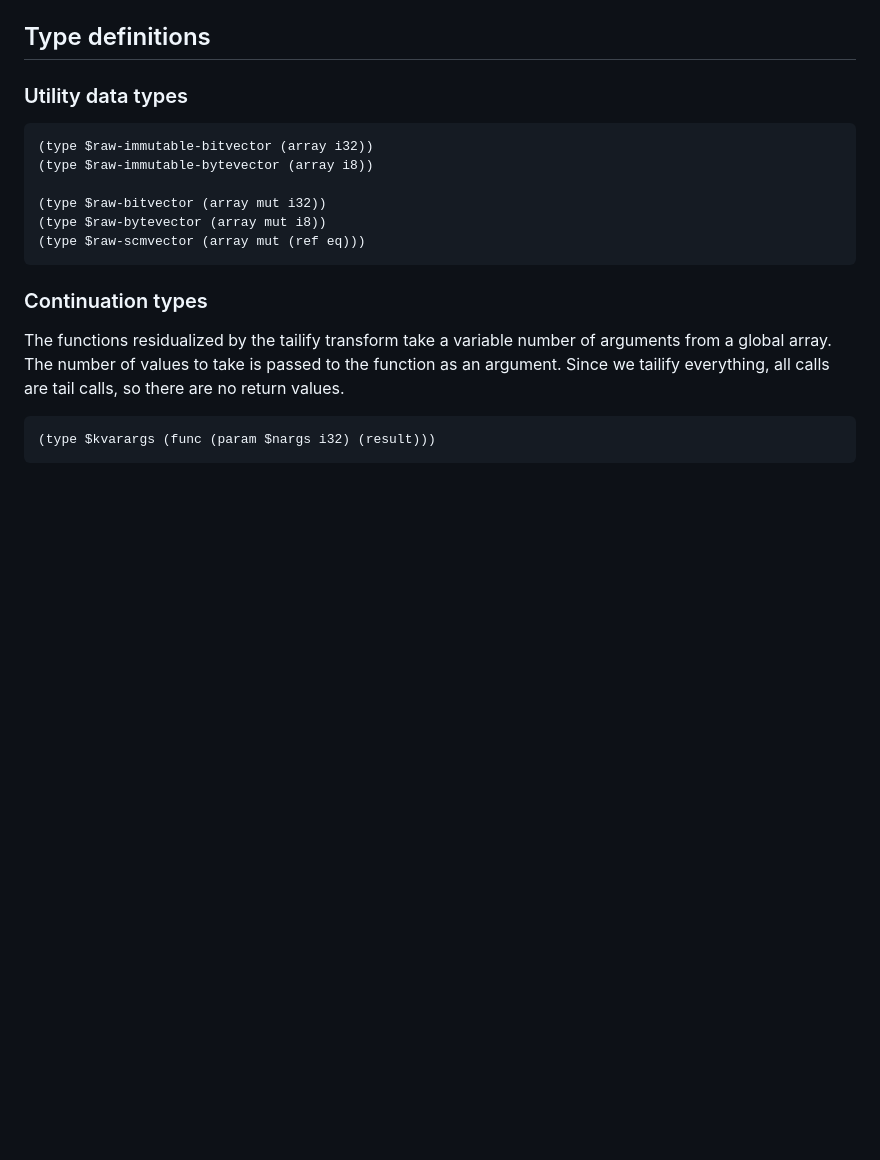
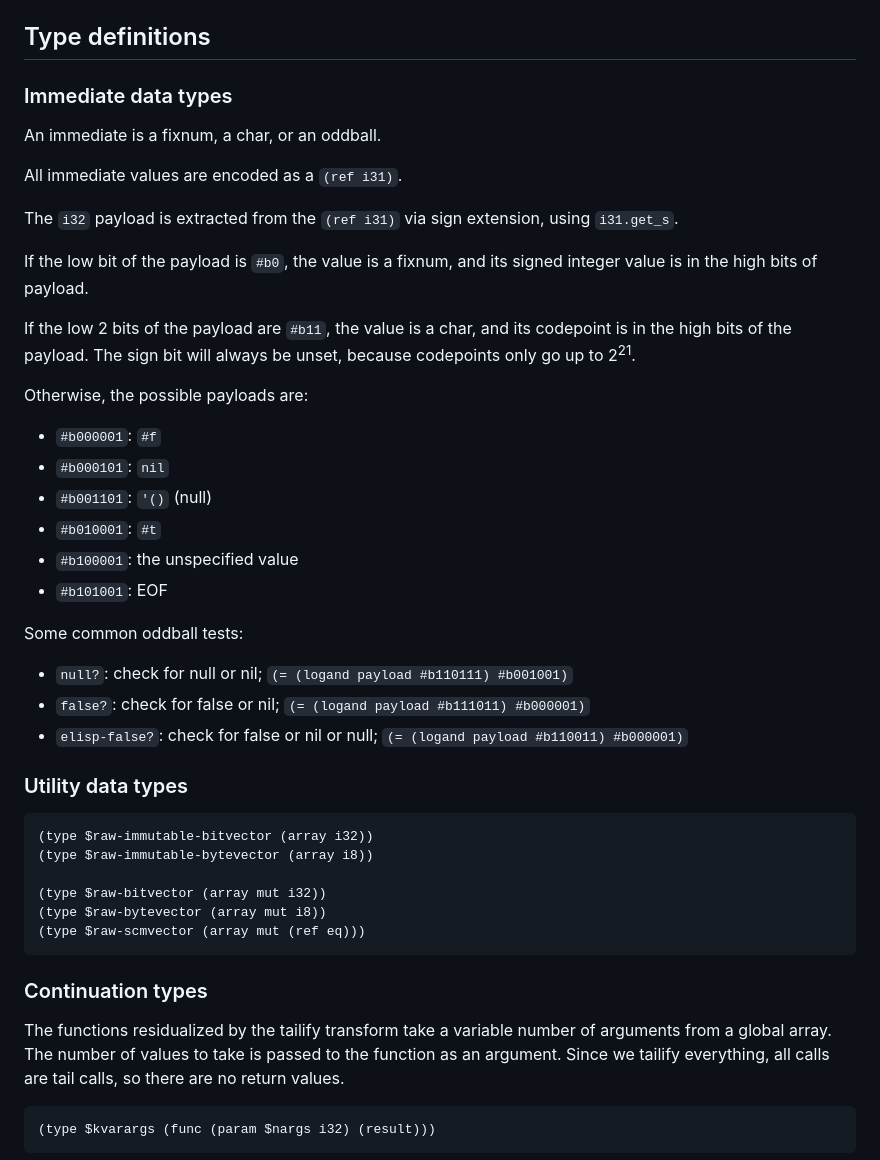
Before and after one commit to v128store/guile-hoot, a Markdown page: design/ABI.md, the part around one of its changes. Rendered like a GitHub page; blank space fills up the shorter version.

Commit message:
Update ABI for renumbered immediates

```diff
--- a/design/ABI.md
+++ b/design/ABI.md
@@ -123,6 +123,35 @@ program.  There will be separate stacks for `SCM` values, raw `i64` and
 representation remains to be specified.
 
 ## Type definitions
+
+### Immediate data types
+
+An immediate is a fixnum, a char, or an oddball.
+
+All immediate values are encoded as a `(ref i31)`.
+
+The `i32` payload is extracted from the `(ref i31)` via sign extension,
+using `i31.get_s`.
+
+If the low bit of the payload is `#b0`, the value is a fixnum, and its
+signed integer value is in the high bits of payload.
+
+If the low 2 bits of the payload are `#b11`, the value is a char, and
+its codepoint is in the high bits of the payload.  The sign bit will
+always be unset, because codepoints only go up to 2<sup>21</sup>.
+
+Otherwise, the possible payloads are:
+  - `#b000001`: `#f`
+  - `#b000101`: `nil`
+  - `#b001101`: `'()` (null)
+  - `#b010001`: `#t`
+  - `#b100001`: the unspecified value
+  - `#b101001`: EOF
+
+Some common oddball tests:
+  - `null?`: check for null or nil; `(= (logand payload #b110111) #b001001)`
+  - `false?`: check for false or nil; `(= (logand payload #b111011) #b000001)`
+  - `elisp-false?`: check for false or nil or null; `(= (logand payload #b110011) #b000001)`
 
 ### Utility data types
 
```
Also changed, not shown: other parts of design/ABI.md (+10 -10 lines).
